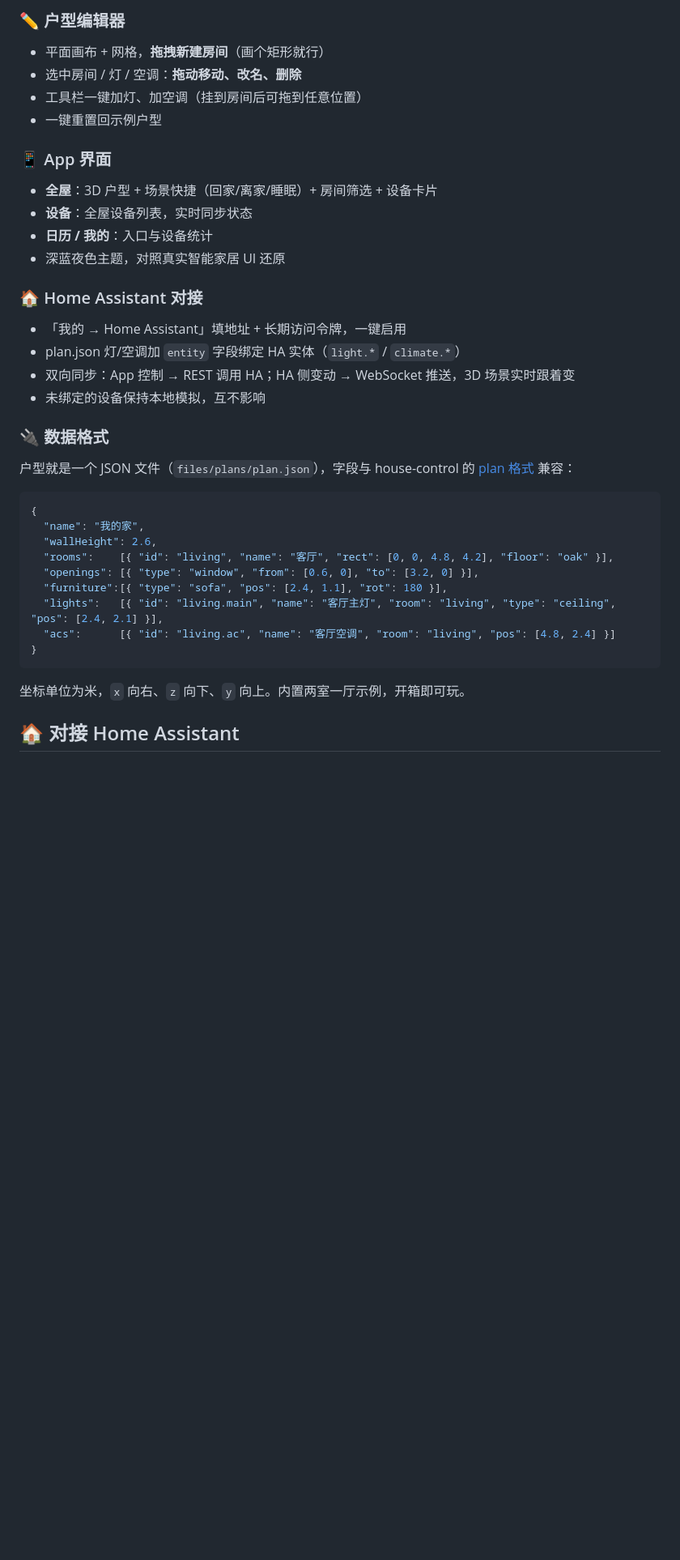
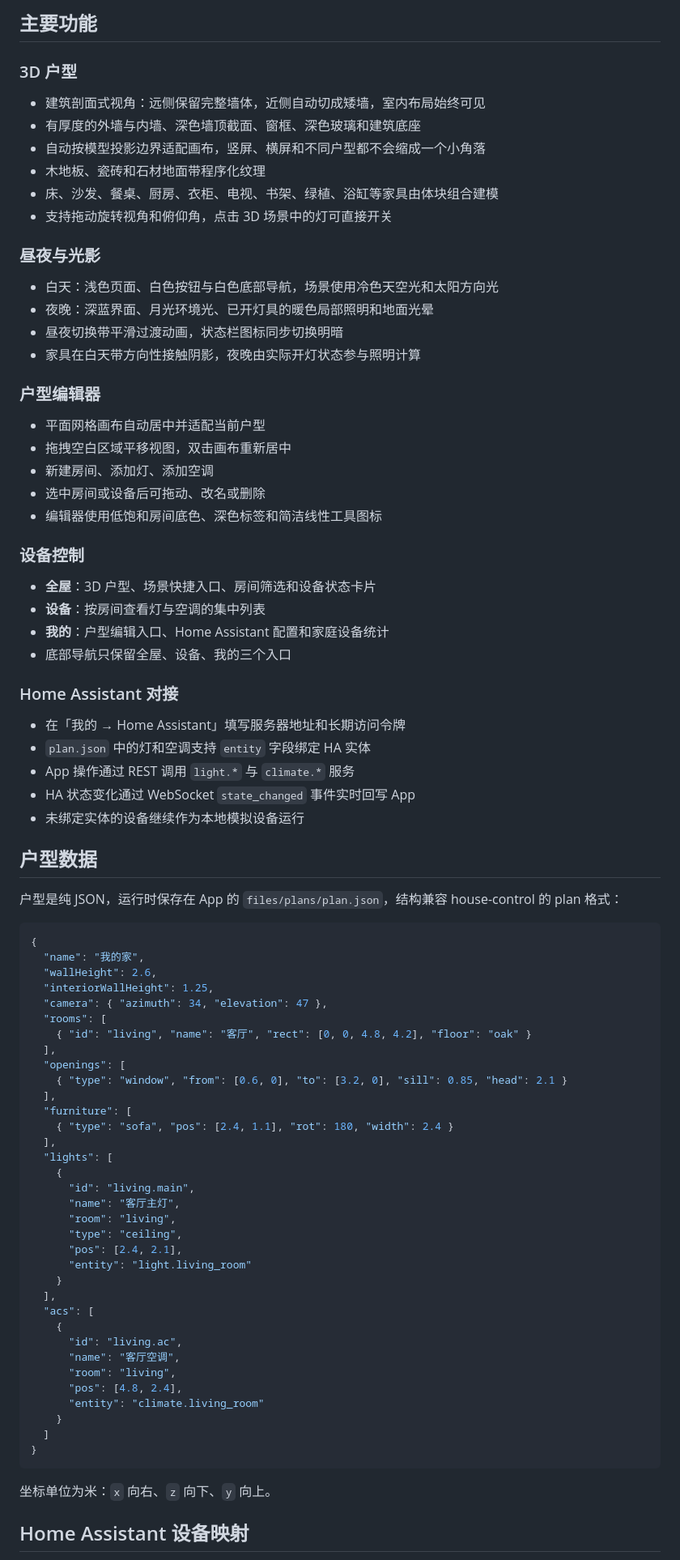
Before and after one commit to CottonChou/homemate, a Markdown page: README.md, the part around one of its changes. Shown at 81% size. GitHub-like rendering; blank space fills up the shorter version.

````diff
--- a/README.md
+++ b/README.md
@@ -36,39 +32,88 @@ house-control 没有安卓版本，于是有了 HomeMate —— 把同样的「J
 
-### ✏️ 户型编辑器
-- 平面画布 + 网格，**拖拽新建房间**（画个矩形就行）
-- 选中房间 / 灯 / 空调：**拖动移动、改名、删除**
-- 工具栏一键加灯、加空调（挂到房间后可拖到任意位置）
-- 一键重置回示例户型
+## 主要功能
 
-### 📱 App 界面
-- **全屋**：3D 户型 + 场景快捷（回家/离家/睡眠）+ 房间筛选 + 设备卡片
-- **设备**：全屋设备列表，实时同步状态
-- **日历 / 我的**：入口与设备统计
-- 深蓝夜色主题，对照真实智能家居 UI 还原
+### 3D 户型
 
-### 🏠 Home Assistant 对接
-- 「我的 → Home Assistant」填地址 + 长期访问令牌，一键启用
-- plan.json 灯/空调加 `entity` 字段绑定 HA 实体（`light.*` / `climate.*`）
-- 双向同步：App 控制 → REST 调用 HA；HA 侧变动 → WebSocket 推送，3D 场景实时跟着变
-- 未绑定的设备保持本地模拟，互不影响
+- 建筑剖面式视角：远侧保留完整墙体，近侧自动切成矮墙，室内布局始终可见
+- 有厚度的外墙与内墙、深色墙顶截面、窗框、深色玻璃和建筑底座
+- 自动按模型投影边界适配画布，竖屏、横屏和不同户型都不会缩成一个小角落
+- 木地板、瓷砖和石材地面带程序化纹理
+- 床、沙发、餐桌、厨房、衣柜、电视、书架、绿植、浴缸等家具由体块组合建模
+- 支持拖动旋转视角和俯仰角，点击 3D 场景中的灯可直接开关
 
-### 🔌 数据格式
-户型就是一个 JSON 文件（`files/plans/plan.json`），字段与 house-control 的
-[plan 格式](https://github.com/0xProbabillity/house-control/blob/main/docs/floor-plan.md) 兼容：
+### 昼夜与光影
+
+- 白天：浅色页面、白色按钮与白色底部导航，场景使用冷色天空光和太阳方向光
+- 夜晚：深蓝界面、月光环境光、已开灯具的暖色局部照明和地面光晕
+- 昼夜切换带平滑过渡动画，状态栏图标同步切换明暗
+- 家具在白天带方向性接触阴影，夜晚由实际开灯状态参与照明计算
+
+### 户型编辑器
+
+- 平面网格画布自动居中并适配当前户型
+- 拖拽空白区域平移视图，双击画布重新居中
+- 新建房间、添加灯、添加空调
+- 选中房间或设备后可拖动、改名或删除
+- 编辑器使用低饱和房间底色、深色标签和简洁线性工具图标
+
+### 设备控制
+
+- **全屋**：3D 户型、场景快捷入口、房间筛选和设备状态卡片
+- **设备**：按房间查看灯与空调的集中列表
+- **我的**：户型编辑入口、Home Assistant 配置和家庭设备统计
+- 底部导航只保留全屋、设备、我的三个入口
+
+### Home Assistant 对接
+
+- 在「我的 → Home Assistant」填写服务器地址和长期访问令牌
+- `plan.json` 中的灯和空调支持 `entity` 字段绑定 HA 实体
+- App 操作通过 REST 调用 `light.*` 与 `climate.*` 服务
+- HA 状态变化通过 WebSocket `state_changed` 事件实时回写 App
+- 未绑定实体的设备继续作为本地模拟设备运行
+
+## 户型数据
+
+户型是纯 JSON，运行时保存在 App 的
+`files/plans/plan.json`，结构兼容 house-control 的 plan 格式：
 
 ```jsonc
 {
   "name": "我的家",
   "wallHeight": 2.6,
-  "rooms":    [{ "id": "living", "name": "客厅", "rect": [0, 0, 4.8, 4.2], "floor": "oak" }],
-  "openings": [{ "type": "window", "from": [0.6, 0], "to": [3.2, 0] }],
-  "furniture":[{ "type": "sofa", "pos": [2.4, 1.1], "rot": 180 }],
-  "lights":   [{ "id": "living.main", "name": "客厅主灯", "room": "living", "type": "ceiling", "pos": [2.4, 2.1] }],
-  "acs":      [{ "id": "living.ac", "name": "客厅空调", "room": "living", "pos": [4.8, 2.4] }]
+  "interiorWallHeight": 1.25,
+  "camera": { "azimuth": 34, "elevation": 47 },
+  "rooms": [
+    { "id": "living", "name": "客厅", "rect": [0, 0, 4.8, 4.2], "floor": "oak" }
+  ],
+  "openings": [
+    { "type": "window", "from": [0.6, 0], "to": [3.2, 0], "sill": 0.85, "head": 2.1 }
+  ],
+  "furniture": [
+    { "type": "sofa", "pos": [2.4, 1.1], "rot": 180, "width": 2.4 }
+  ],
+  "lights": [
+    {
+      "id": "living.main",
+      "name": "客厅主灯",
+      "room": "living",
+      "type": "ceiling",
+      "pos": [2.4, 2.1],
+      "entity": "light.living_room"
+    }
+  ],
+  "acs": [
+    {
+      "id": "living.ac",
+      "name": "客厅空调",
+      "room": "living",
+      "pos": [4.8, 2.4],
+      "entity": "climate.living_room"
+    }
+  ]
 }
 ```
 
-坐标单位为米，`x` 向右、`z` 向下、`y` 向上。内置两室一厅示例，开箱即可玩。
+坐标单位为米：`x` 向右、`z` 向下、`y` 向上。
 
-## 🏠 对接 Home Assistant
+## Home Assistant 设备映射
 
````
Also changed, not shown: other parts of README.md (+70 -52 lines), docs/img/day.png, docs/img/editor.png, docs/img/ha_settings.png, docs/img/mine.png, docs/img/night.png, 8 other files.
